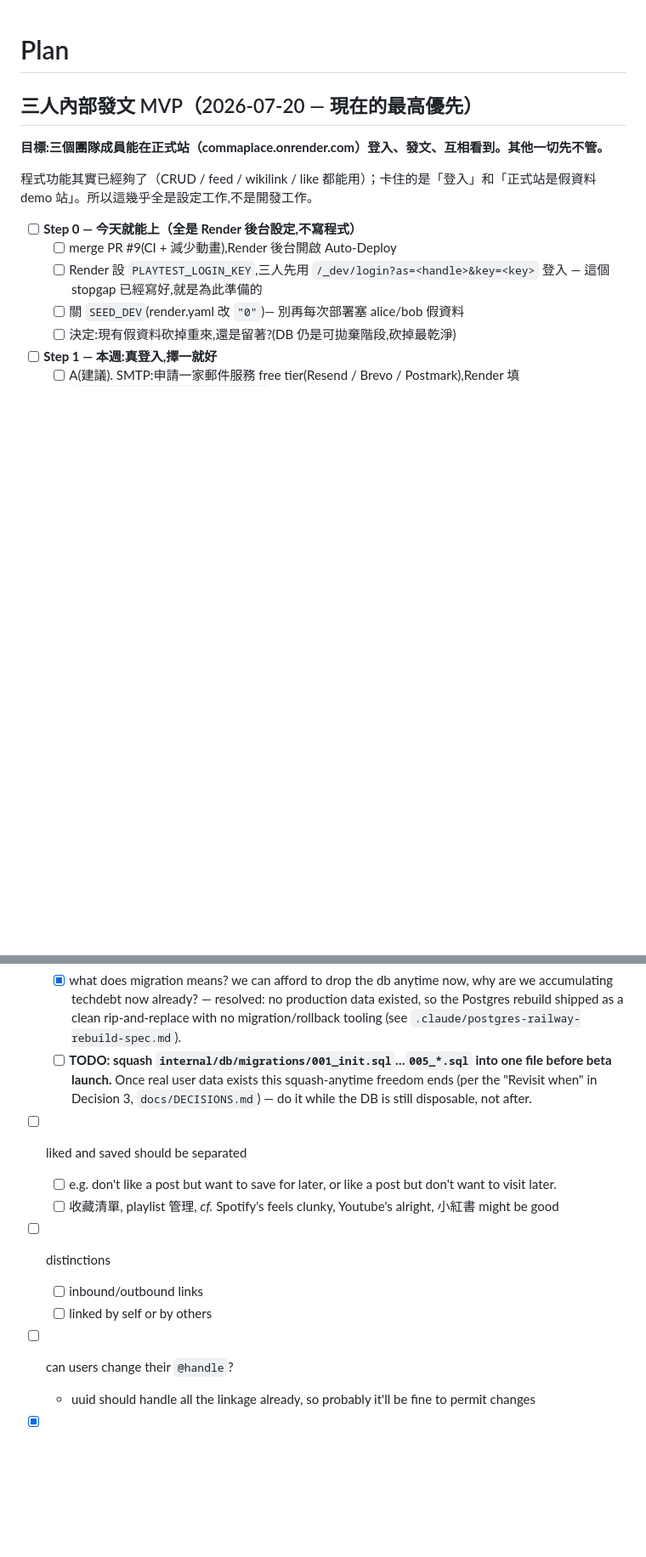
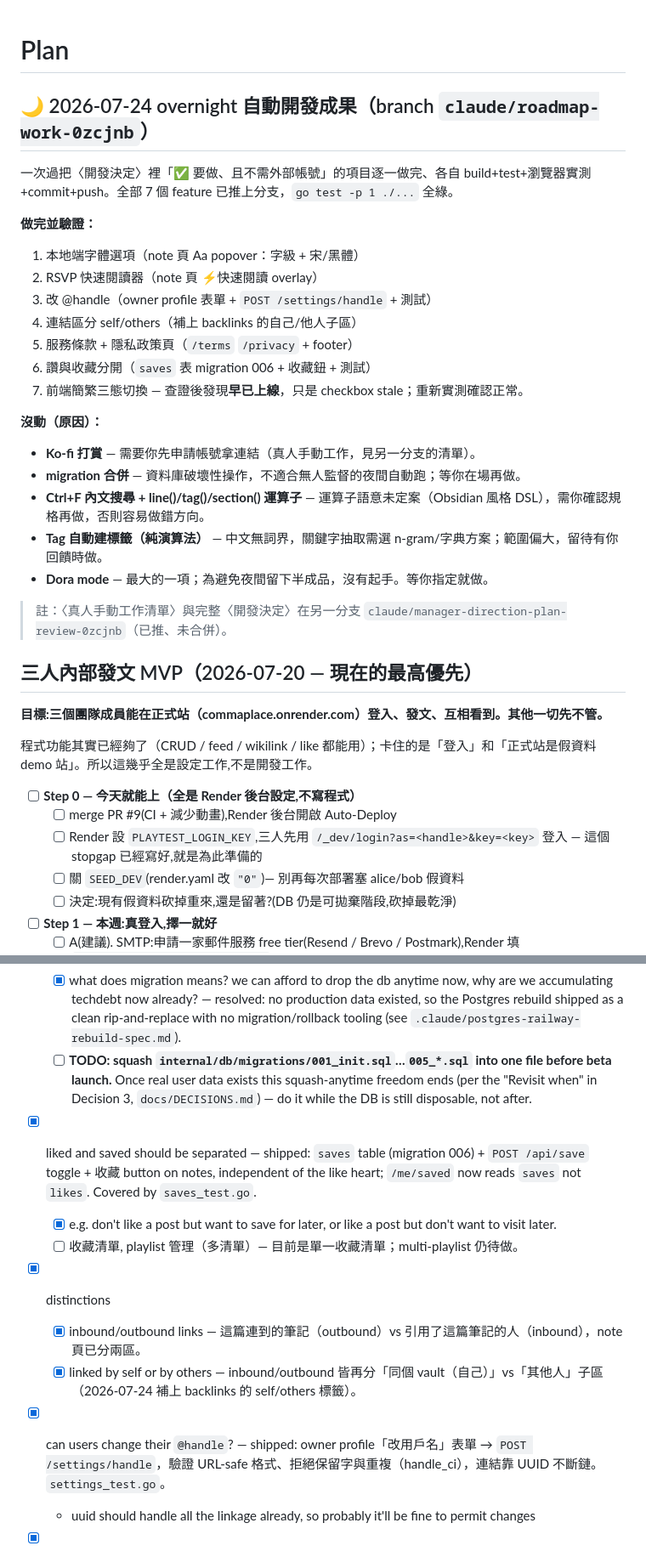
Before and after one commit to SamTech37/commaplace, a Markdown page: plan.md, 2 parts joined by grey strips. Shown at 85% size. Drawn GitHub-style; blank space fills up the shorter version.

Commit message:
plan: mark overnight-shipped features done + correct stale checkboxes
Records the 2026-07-24 autonomous run: reader font options, RSVP,
handle change, self/others link split, legal pages, like/save split.
Corrects the stale frontend-opencc checkbox (was already shipped).
Notes what was deliberately not attempted unattended and why.

Co-Authored-By: Claude Opus 4.8 <noreply@anthropic.com>
Claude-Session: https://claude.ai/code/session_01Kp5K54KyBehsascBXZ5KNn

```diff
--- a/plan.md
+++ b/plan.md
@@ -1,4 +1,26 @@
 # Plan
+
+## 🌙 2026-07-24 overnight 自動開發成果（branch `claude/roadmap-work-0zcjnb`）
+
+一次過把〈開發決定〉裡「✅ 要做、且不需外部帳號」的項目逐一做完、各自 build+test+瀏覽器實測+commit+push。全部 7 個 feature 已推上分支，`go test -p 1 ./...` 全綠。
+
+**做完並驗證：**
+1. 本地端字體選項（note 頁 Aa popover：字級 + 宋/黑體）
+2. RSVP 快速閱讀器（note 頁 ⚡快速閱讀 overlay）
+3. 改 @handle（owner profile 表單 + `POST /settings/handle` + 測試）
+4. 連結區分 self/others（補上 backlinks 的自己/他人子區）
+5. 服務條款 + 隱私政策頁（`/terms` `/privacy` + footer）
+6. 讚與收藏分開（`saves` 表 migration 006 + 收藏鈕 + 測試）
+7. 前端簡繁三態切換 — 查證後發現**早已上線**，只是 checkbox stale；重新實測確認正常。
+
+**沒動（原因）：**
+- **Ko-fi 打賞** — 需要你先申請帳號拿連結（真人手動工作，見另一分支的清單）。
+- **migration 合併** — 資料庫破壞性操作，不適合無人監督的夜間自動跑；等你在場再做。
+- **Ctrl+F 內文搜尋 + line()/tag()/section() 運算子** — 運算子語意未定案（Obsidian 風格 DSL），需你確認規格再做，否則容易做錯方向。
+- **Tag 自動建標籤（純演算法）** — 中文無詞界，關鍵字抽取需選 n-gram/字典方案；範圍偏大，留待有你回饋時做。
+- **Dora mode** — 最大的一項；為避免夜間留下半成品，沒有起手。等你指定就做。
+
+> 註：〈真人手動工作清單〉與完整〈開發決定〉在另一分支 `claude/manager-direction-plan-review-0zcjnb`（已推、未合併）。
 
 ## 三人內部發文 MVP（2026-07-20 — 現在的最高優先）
 
@@ -312,13 +334,13 @@ Method: seeded a dedicated `benchmark` Postgres DB (separate from dev/test/prod)
 - [ ] migrations: in early dev stage it's fine to squash and reset the DB periodically; keep the schema clean, not precious
 	- [x] what does migration means? we can afford to drop the db anytime now, why are we accumulating techdebt now already? — resolved: no production data existed, so the Postgres rebuild shipped as a clean rip-and-replace with no migration/rollback tooling (see `.claude/postgres-railway-rebuild-spec.md`).
 	- [ ] **TODO: squash `internal/db/migrations/001_init.sql`…`005_*.sql` into one file before beta launch.** Once real user data exists this squash-anytime freedom ends (per the "Revisit when" in Decision 3, `docs/DECISIONS.md`) — do it while the DB is still disposable, not after.
-- [ ] liked and saved should be separated
-  - [ ] e.g. don't like a post but want to save for later, or like a post but don't want to visit later.
-  - [ ] 收藏清單, playlist 管理, *cf.* Spotify's feels clunky, Youtube's alright, 小紅書 might be good
-- [ ] distinctions
-  - [ ] inbound/outbound links
-  - [ ] linked by self or by others
-- [ ] can users change their `@handle`?
+- [x] liked and saved should be separated — shipped: `saves` table (migration 006) + `POST /api/save` toggle + 收藏 button on notes, independent of the like heart; `/me/saved` now reads `saves` not `likes`. Covered by `saves_test.go`.
+  - [x] e.g. don't like a post but want to save for later, or like a post but don't want to visit later.
+  - [ ] 收藏清單, playlist 管理（多清單）— 目前是單一收藏清單；multi-playlist 仍待做。
+- [x] distinctions
+  - [x] inbound/outbound links — 這篇連到的筆記（outbound）vs 引用了這篇筆記的人（inbound），note 頁已分兩區。
+  - [x] linked by self or by others — inbound/outbound 皆再分「同個 vault（自己）」vs「其他人」子區（2026-07-24 補上 backlinks 的 self/others 標籤）。
+- [x] can users change their `@handle`? — shipped: owner profile「改用戶名」表單 → `POST /settings/handle`，驗證 URL-safe 格式、拒絕保留字與重複（handle_ci），連結靠 UUID 不斷鏈。`settings_test.go`。
 	- uuid should handle all the linkage already, so probably it'll be fine to permit changes
 - [x] maybe no "folders"? how to organize notes of a user? collection via tags and just pure linking from notes? why bother with folders? — resolved: folders removed from product, `folder_path` column dropped entirely in the Postgres rebuild.
 - [x] need to handle empty links (stubs) like wikipedia or obsidian does.
```
Also changed, not shown: other parts of plan.md (+4 -4 lines).
